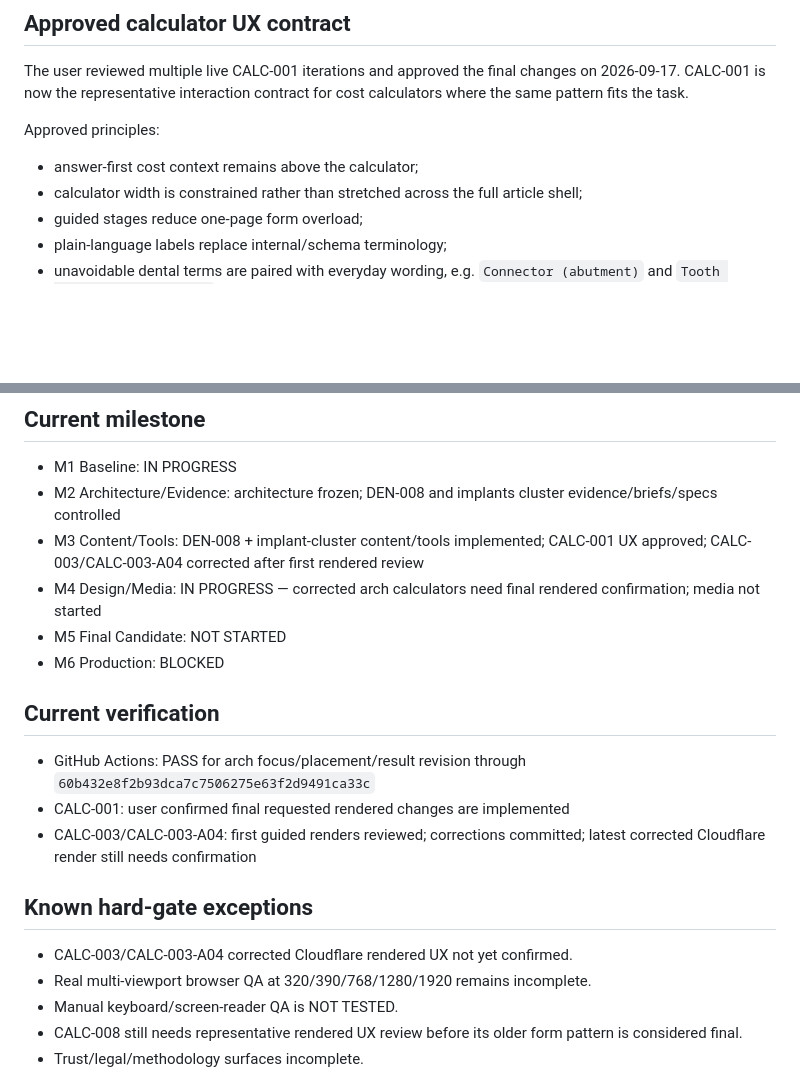
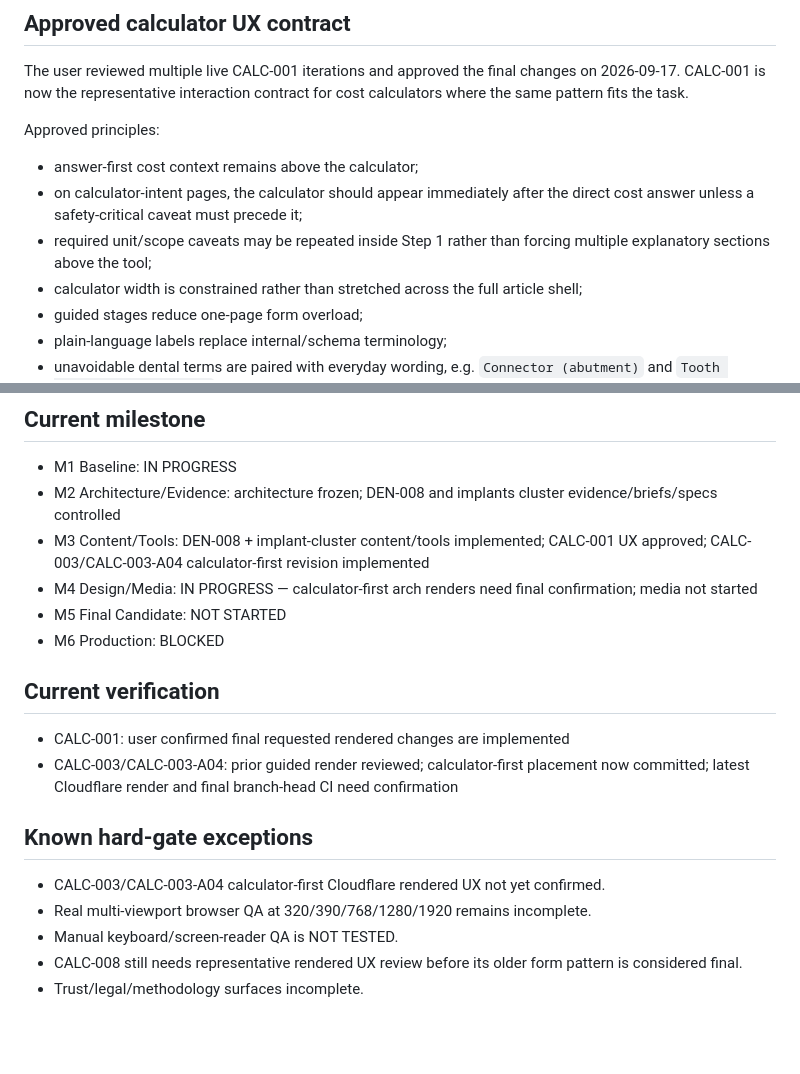
Before and after one commit to yes155/Dental-Calculator, a Markdown page: PROJECT-STATE.md, 2 parts joined by grey strips. Rendered like a GitHub page; blank space fills up the shorter version.

```diff
--- a/PROJECT-STATE.md
+++ b/PROJECT-STATE.md
@@ -88,6 +88,8 @@ The user reviewed multiple live CALC-001 iterations and approved the final chang
 
 Approved principles:
 - answer-first cost context remains above the calculator;
+- on calculator-intent pages, the calculator should appear immediately after the direct cost answer unless a safety-critical caveat must precede it;
+- required unit/scope caveats may be repeated inside Step 1 rather than forcing multiple explanatory sections above the tool;
 - calculator width is constrained rather than stretched across the full article shell;
 - guided stages reduce one-page form overload;
 - plain-language labels replace internal/schema terminology;
@@ -180,18 +182,17 @@ Main Content remains evidence-controlled; FAQs remain deferred.
 ## Current milestone
 - M1 Baseline: IN PROGRESS
 - M2 Architecture/Evidence: architecture frozen; DEN-008 and implants cluster evidence/briefs/specs controlled
-- M3 Content/Tools: DEN-008 + implant-cluster content/tools implemented; CALC-001 UX approved; CALC-003/CALC-003-A04 corrected after first rendered review
-- M4 Design/Media: IN PROGRESS — corrected arch calculators need final rendered confirmation; media not started
+- M3 Content/Tools: DEN-008 + implant-cluster content/tools implemented; CALC-001 UX approved; CALC-003/CALC-003-A04 calculator-first revision implemented
+- M4 Design/Media: IN PROGRESS — calculator-first arch renders need final confirmation; media not started
 - M5 Final Candidate: NOT STARTED
 - M6 Production: BLOCKED
 
 ## Current verification
-- GitHub Actions: PASS for arch focus/placement/result revision through `60b432e8f2b93dca7c7506275e63f2d9491ca33c`
 - CALC-001: user confirmed final requested rendered changes are implemented
-- CALC-003/CALC-003-A04: first guided renders reviewed; corrections committed; latest corrected Cloudflare render still needs confirmation
+- CALC-003/CALC-003-A04: prior guided render reviewed; calculator-first placement now committed; latest Cloudflare render and final branch-head CI need confirmation
 
 ## Known hard-gate exceptions
-- CALC-003/CALC-003-A04 corrected Cloudflare rendered UX not yet confirmed.
+- CALC-003/CALC-003-A04 calculator-first Cloudflare rendered UX not yet confirmed.
 - Real multi-viewport browser QA at 320/390/768/1280/1920 remains incomplete.
 - Manual keyboard/screen-reader QA is NOT TESTED.
 - CALC-008 still needs representative rendered UX review before its older form pattern is considered final.
```
Also changed, not shown: other parts of PROJECT-STATE.md (+15 -15 lines).
